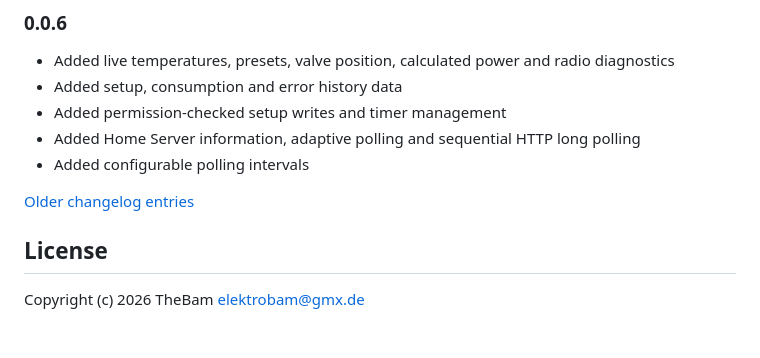
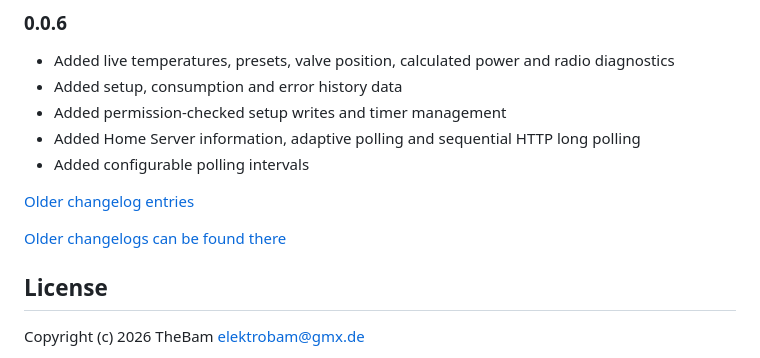
Before and after one commit to TheBam1990/ioBroker.clage-dsx, a Markdown page: README.md, the part around the change. GitHub-like rendering; blank space fills up the shorter version.

Commit message:
Update from template: S6020-addChangelogOld

```diff
--- a/README.md
+++ b/README.md
@@ -102,6 +102,8 @@ For updates, write the same structure including a numeric `id` to `timers.update
 
 [Older changelog entries](CHANGELOG_OLD.md)
 
+[Older changelogs can be found there](CHANGELOG_OLD.md)
+
 ## License
 
 Copyright (c) 2026 TheBam <elektrobam@gmx.de>
```
